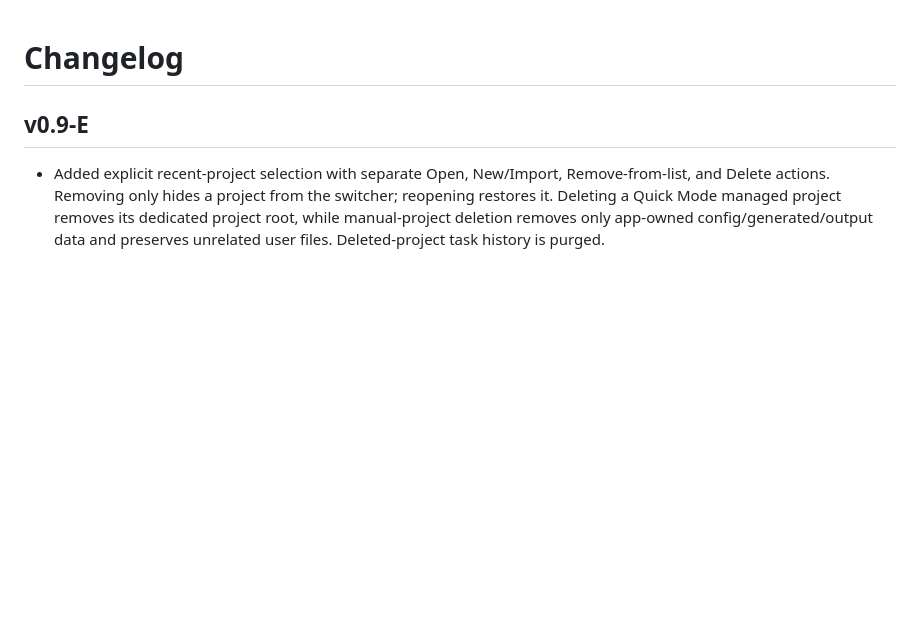
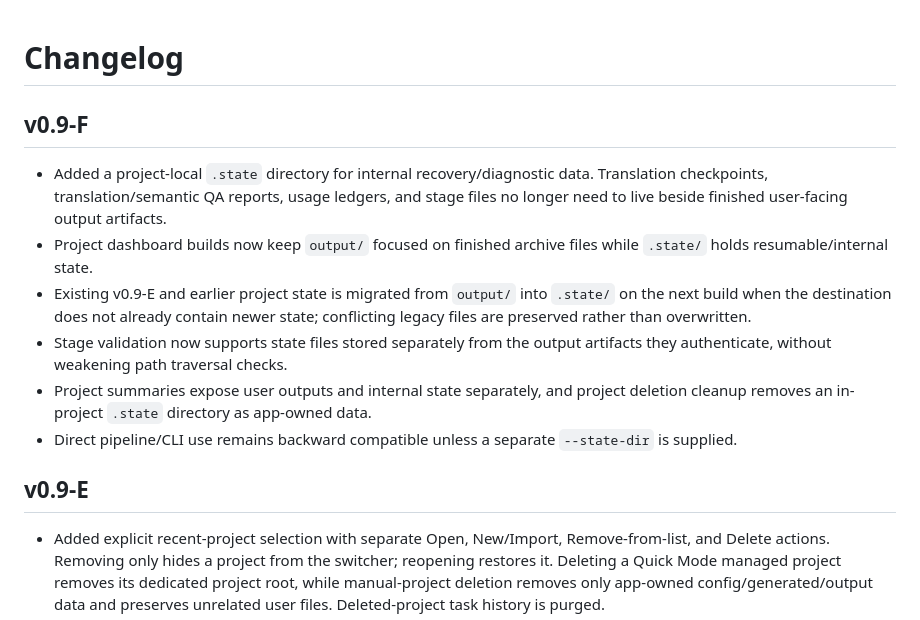
Before and after one commit to 11576865/HSR-Voice-Archive-Builder, a Markdown page: CHANGELOG.md, the part around the change. GitHub-like rendering; blank space fills up the shorter version.

Commit message:
Document v0.9-F state/output separation

```diff
--- a/CHANGELOG.md
+++ b/CHANGELOG.md
@@ -1,4 +1,13 @@
 # Changelog
+
+## v0.9-F
+
+- Added a project-local `.state` directory for internal recovery/diagnostic data. Translation checkpoints, translation/semantic QA reports, usage ledgers, and stage files no longer need to live beside finished user-facing output artifacts.
+- Project dashboard builds now keep `output/` focused on finished archive files while `.state/` holds resumable/internal state.
+- Existing v0.9-E and earlier project state is migrated from `output/` into `.state/` on the next build when the destination does not already contain newer state; conflicting legacy files are preserved rather than overwritten.
+- Stage validation now supports state files stored separately from the output artifacts they authenticate, without weakening path traversal checks.
+- Project summaries expose user outputs and internal state separately, and project deletion cleanup removes an in-project `.state` directory as app-owned data.
+- Direct pipeline/CLI use remains backward compatible unless a separate `--state-dir` is supplied.
 
 ## v0.9-E
 
```
